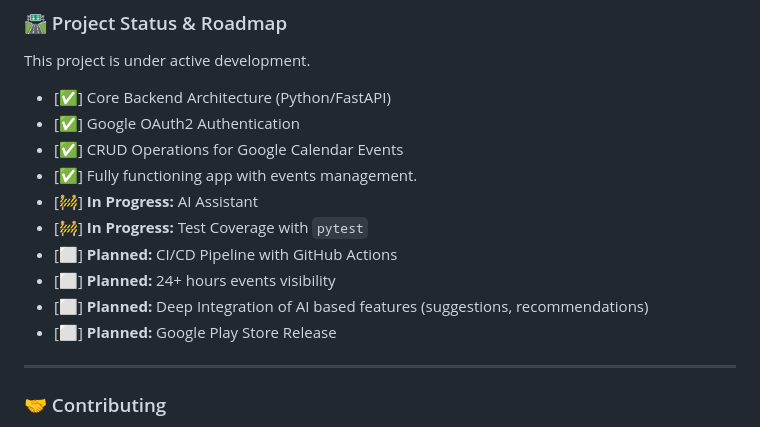
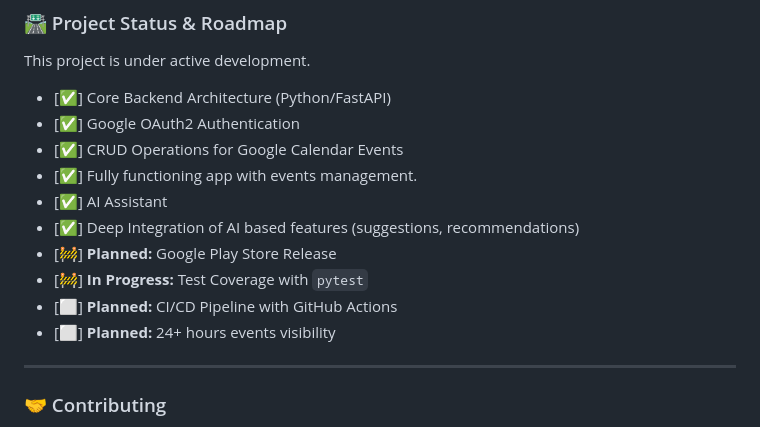
Before and after one commit to PaveLuchkov/CaliindaApp, a Markdown page: README.md, the part around the change. Drawn GitHub-style.

```diff
--- a/README.md
+++ b/README.md
@@ -44,12 +44,12 @@ This project is under active development.
 *   [✅] Google OAuth2 Authentication
 *   [✅] CRUD Operations for Google Calendar Events
 *   [✅] Fully functioning app with events management.
-*   [🚧] **In Progress:** AI Assistant
+*   [✅] AI Assistant
+*   [✅] Deep Integration of AI based features (suggestions, recommendations)
+*   [🚧] **Planned:** Google Play Store Release
 *   [🚧] **In Progress:** Test Coverage with `pytest`
 *   [⬜️] **Planned:** CI/CD Pipeline with GitHub Actions
 *   [⬜️] **Planned:** 24+ hours events visibility
-*   [⬜️] **Planned:** Deep Integration of AI based features (suggestions, recommendations)
-*   [⬜️] **Planned:** Google Play Store Release
 
 ---
 
```
